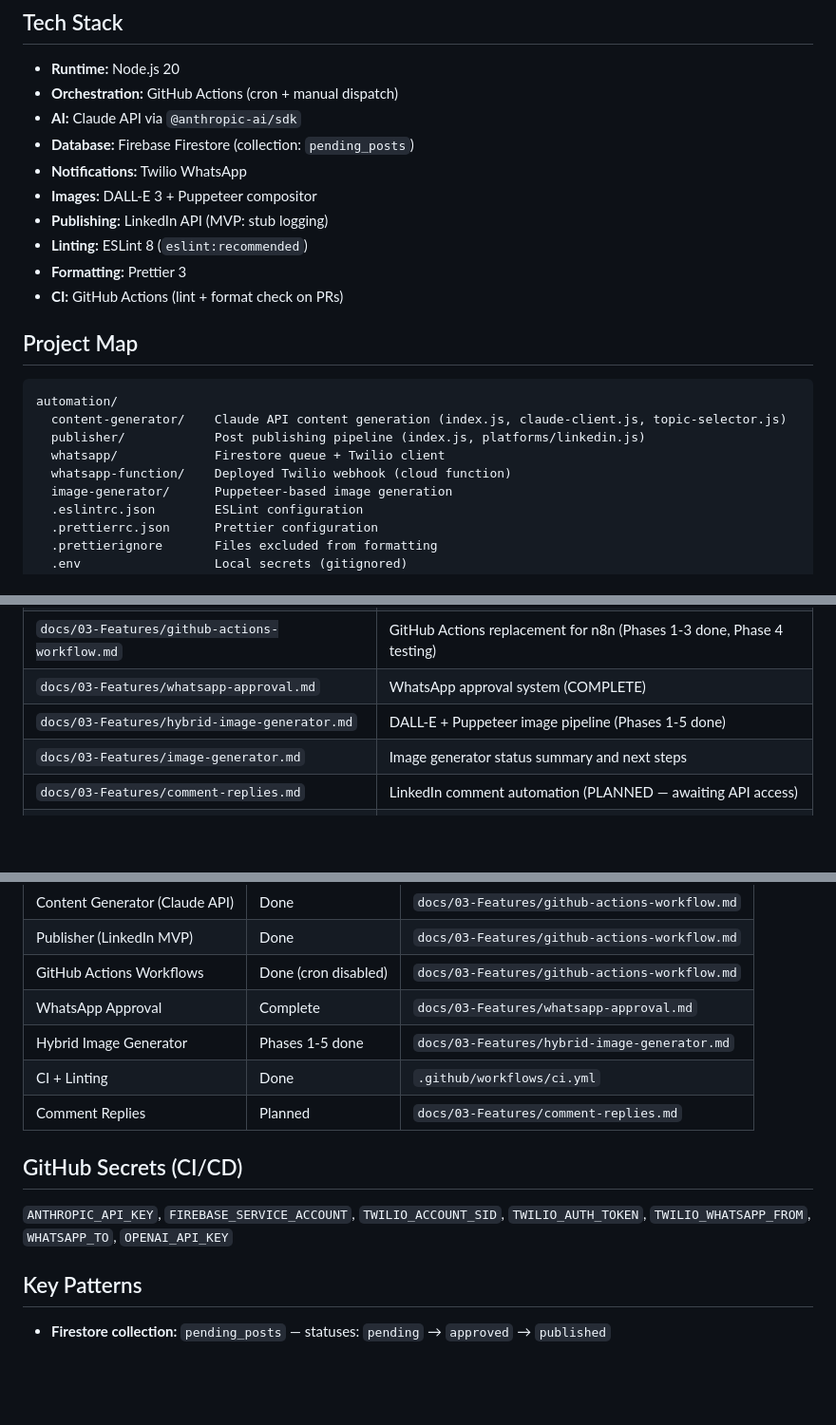
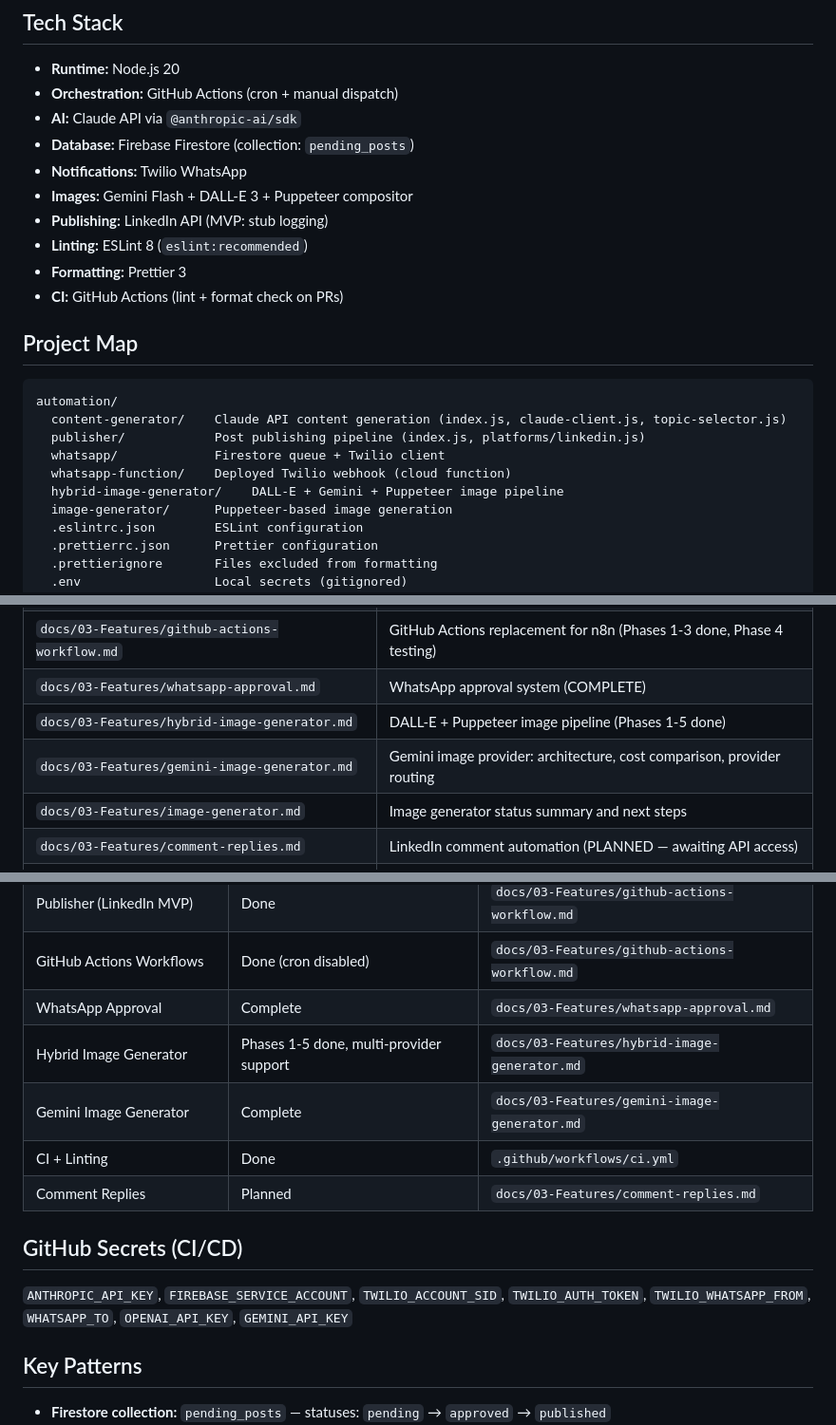
Before and after one commit to jumahamdan/ai-data-content-engine, a Markdown page: CLAUDE.md, 3 parts joined by grey strips. Shown at 95% size. Drawn GitHub-style; blank space fills up the shorter version.

Commit message:
docs(04-01): update CLAUDE.md with Gemini feature entries
- Added Gemini Flash to Tech Stack Images line
- Added hybrid-image-generator/ with Gemini to Project Map
- Added gemini-image-generator.md to Documentation Index
- Added Gemini Image Generator to Feature Status table
- Updated Hybrid Image Generator description to note multi-provider support
- Added GEMINI_API_KEY to GitHub Secrets list

```diff
--- a/CLAUDE.md
+++ b/CLAUDE.md
@@ -25,7 +25,7 @@ See `docs/04-Development/AI_AGENT_INSTRUCTIONS.md` for the full routing logic an
 - **AI:** Claude API via `@anthropic-ai/sdk`
 - **Database:** Firebase Firestore (collection: `pending_posts`)
 - **Notifications:** Twilio WhatsApp
-- **Images:** DALL-E 3 + Puppeteer compositor
+- **Images:** Gemini Flash + DALL-E 3 + Puppeteer compositor
 - **Publishing:** LinkedIn API (MVP: stub logging)
 - **Linting:** ESLint 8 (`eslint:recommended`)
 - **Formatting:** Prettier 3
@@ -39,6 +39,7 @@ automation/
   publisher/            Post publishing pipeline (index.js, platforms/linkedin.js)
   whatsapp/             Firestore queue + Twilio client
   whatsapp-function/    Deployed Twilio webhook (cloud function)
+  hybrid-image-generator/    DALL-E + Gemini + Puppeteer image pipeline
   image-generator/      Puppeteer-based image generation
   .eslintrc.json        ESLint configuration
   .prettierrc.json      Prettier configuration
@@ -73,6 +74,7 @@ topics/                 topic-bank.json — topic rotation bank
 | `docs/03-Features/github-actions-workflow.md` | GitHub Actions replacement for n8n (Phases 1-3 done, Phase 4 testing) |
 | `docs/03-Features/whatsapp-approval.md` | WhatsApp approval system (COMPLETE) |
 | `docs/03-Features/hybrid-image-generator.md` | DALL-E + Puppeteer image pipeline (Phases 1-5 done) |
+| `docs/03-Features/gemini-image-generator.md` | Gemini image provider: architecture, cost comparison, provider routing |
 | `docs/03-Features/image-generator.md` | Image generator status summary and next steps |
 | `docs/03-Features/comment-replies.md` | LinkedIn comment automation (PLANNED — awaiting API access) |
 | `docs/04-Development/AI_AGENT_INSTRUCTIONS.md` | Dual-workflow agent instructions (Lightweight + GSD routing) |
@@ -89,13 +91,14 @@ topics/                 topic-bank.json — topic rotation bank
 | Publisher (LinkedIn MVP) | Done | `docs/03-Features/github-actions-workflow.md` |
 | GitHub Actions Workflows | Done (cron disabled) | `docs/03-Features/github-actions-workflow.md` |
 | WhatsApp Approval | Complete | `docs/03-Features/whatsapp-approval.md` |
-| Hybrid Image Generator | Phases 1-5 done | `docs/03-Features/hybrid-image-generator.md` |
+| Hybrid Image Generator | Phases 1-5 done, multi-provider support | `docs/03-Features/hybrid-image-generator.md` |
+| Gemini Image Generator | Complete | `docs/03-Features/gemini-image-generator.md` |
 | CI + Linting | Done | `.github/workflows/ci.yml` |
 | Comment Replies | Planned | `docs/03-Features/comment-replies.md` |
 
 ## GitHub Secrets (CI/CD)
 
-`ANTHROPIC_API_KEY`, `FIREBASE_SERVICE_ACCOUNT`, `TWILIO_ACCOUNT_SID`, `TWILIO_AUTH_TOKEN`, `TWILIO_WHATSAPP_FROM`, `WHATSAPP_TO`, `OPENAI_API_KEY`
+`ANTHROPIC_API_KEY`, `FIREBASE_SERVICE_ACCOUNT`, `TWILIO_ACCOUNT_SID`, `TWILIO_AUTH_TOKEN`, `TWILIO_WHATSAPP_FROM`, `WHATSAPP_TO`, `OPENAI_API_KEY`, `GEMINI_API_KEY`
 
 ## Key Patterns
 
```
